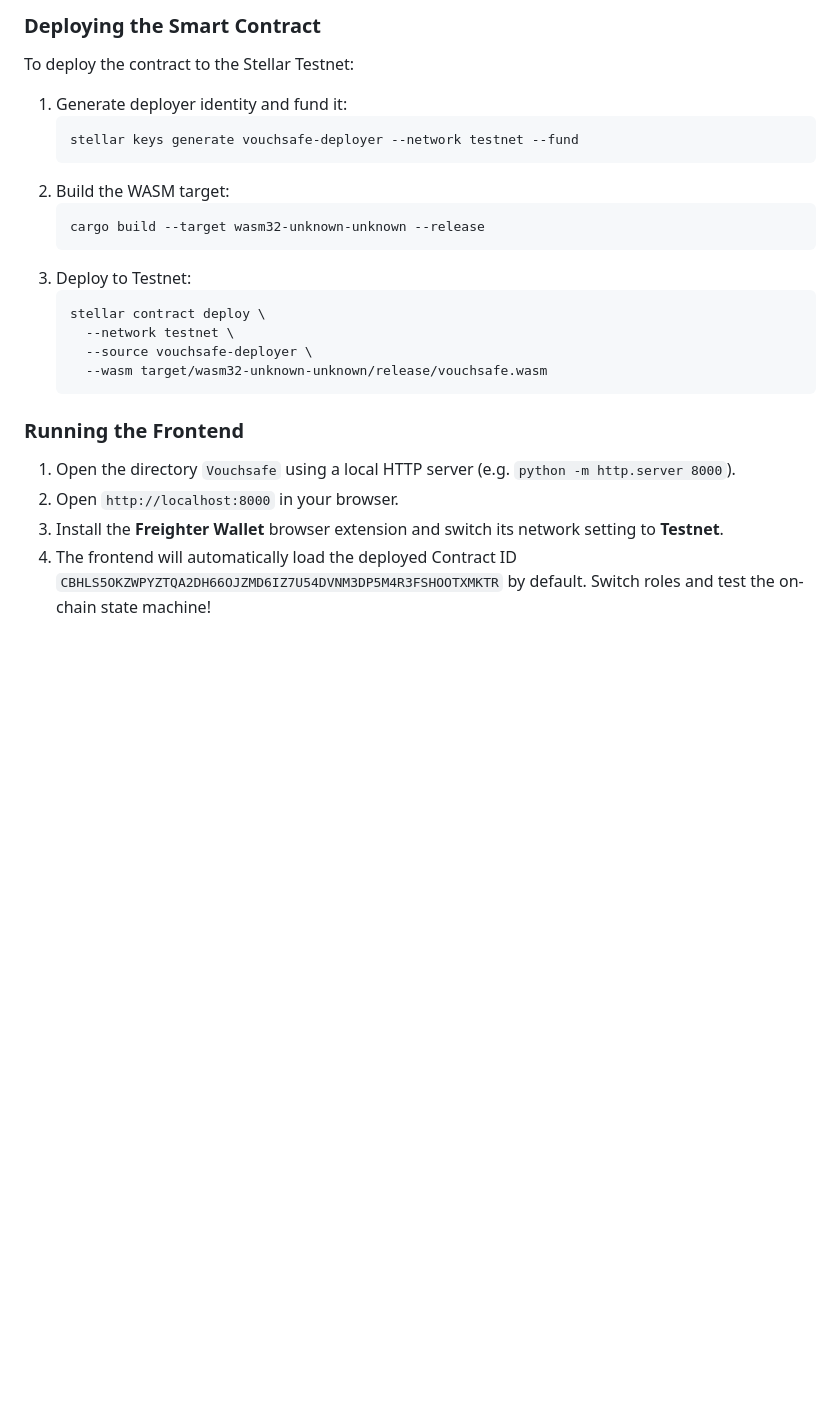
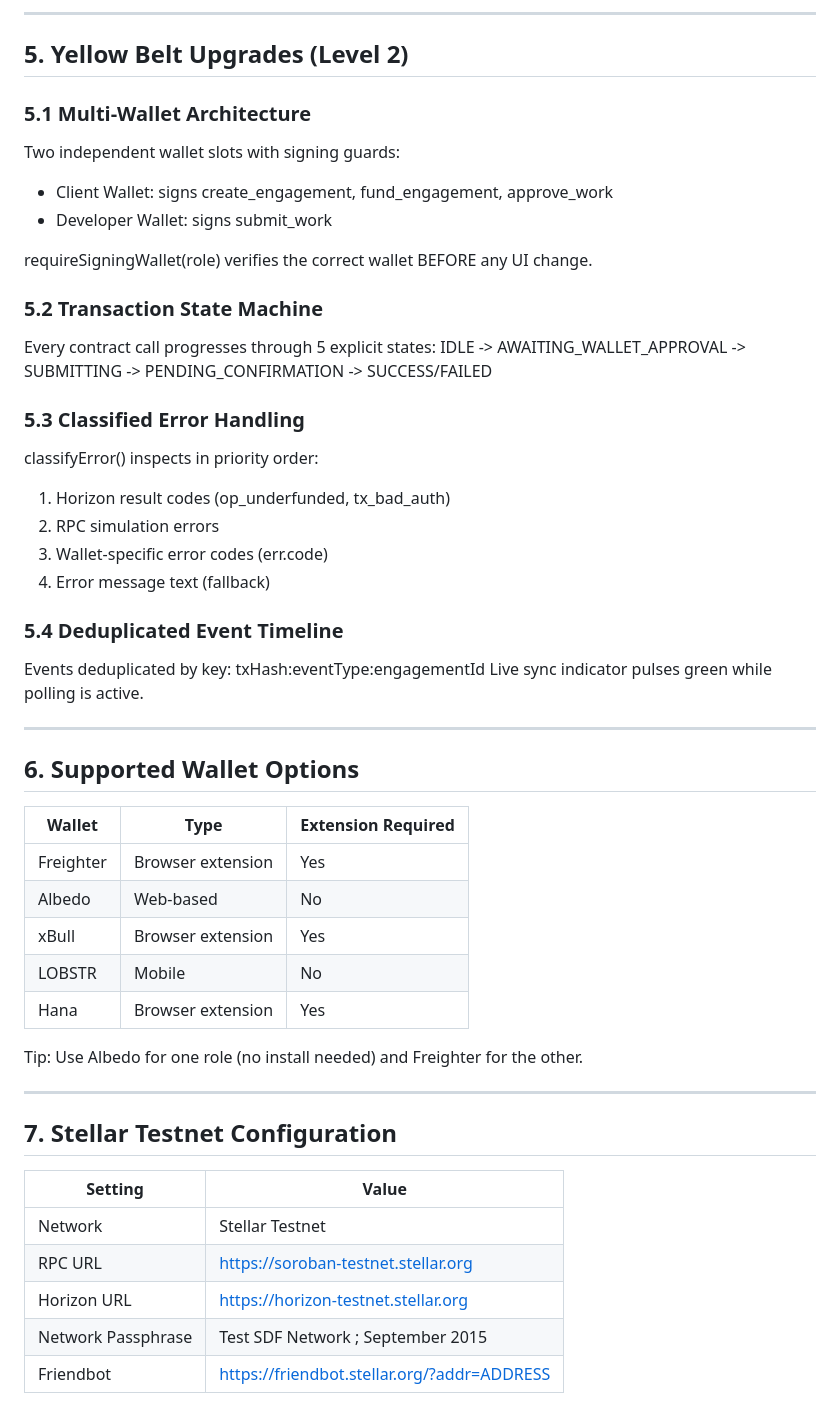
Before and after one commit to dollyraikwarr/Vouchsafe, a Markdown page: README.md, the part around one of its changes. GitHub-like rendering; blank space fills up the shorter version.

````diff
--- a/README.md
+++ b/README.md
@@ -101,24 +58,53 @@ cargo build --target wasm32-unknown-unknown --release
 
-### Deploying the Smart Contract
-To deploy the contract to the Stellar Testnet:
-1. Generate deployer identity and fund it:
-   ```bash
-   stellar keys generate vouchsafe-deployer --network testnet --fund
-   ```
-2. Build the WASM target:
-   ```bash
-   cargo build --target wasm32-unknown-unknown --release
-   ```
-3. Deploy to Testnet:
-   ```bash
-   stellar contract deploy \
-     --network testnet \
-     --source vouchsafe-deployer \
-     --wasm target/wasm32-unknown-unknown/release/vouchsafe.wasm
-   ```
+---
 
-### Running the Frontend
-1. Open the directory `Vouchsafe` using a local HTTP server (e.g. `python -m http.server 8000`).
-2. Open `http://localhost:8000` in your browser.
-3. Install the **Freighter Wallet** browser extension and switch its network setting to **Testnet**.
-4. The frontend will automatically load the deployed Contract ID `CBHLS5OKZWPYZTQA2DH66OJZMD6IZ7U54DVNM3DP5M4R3FSHOOTXMKTR` by default. Switch roles and test the on-chain state machine!
+## 5. Yellow Belt Upgrades (Level 2)
+
+### 5.1 Multi-Wallet Architecture
+Two independent wallet slots with signing guards:
+- Client Wallet: signs create_engagement, fund_engagement, approve_work
+- Developer Wallet: signs submit_work
+
+requireSigningWallet(role) verifies the correct wallet BEFORE any UI change.
+
+### 5.2 Transaction State Machine
+Every contract call progresses through 5 explicit states:
+IDLE -> AWAITING_WALLET_APPROVAL -> SUBMITTING -> PENDING_CONFIRMATION -> SUCCESS/FAILED
+
+### 5.3 Classified Error Handling
+classifyError() inspects in priority order:
+1. Horizon result codes (op_underfunded, tx_bad_auth)
+2. RPC simulation errors
+3. Wallet-specific error codes (err.code)
+4. Error message text (fallback)
+
+### 5.4 Deduplicated Event Timeline
+Events deduplicated by key: txHash:eventType:engagementId
+Live sync indicator pulses green while polling is active.
+
+---
+
+## 6. Supported Wallet Options
+
+| Wallet | Type | Extension Required |
+|--------|------|-------------------|
+| Freighter | Browser extension | Yes |
+| Albedo | Web-based | No |
+| xBull | Browser extension | Yes |
+| LOBSTR | Mobile | No |
+| Hana | Browser extension | Yes |
+
+Tip: Use Albedo for one role (no install needed) and Freighter for the other.
+
+---
+
+## 7. Stellar Testnet Configuration
+
+| Setting | Value |
+|---------|-------|
+| Network | Stellar Testnet |
+| RPC URL | https://soroban-testnet.stellar.org |
+| Horizon URL | https://horizon-testnet.stellar.org |
+| Network Passphrase | Test SDF Network ; September 2015 |
+| Friendbot | https://friendbot.stellar.org/?addr=ADDRESS |
+
````
Also changed, not shown: other parts of README.md (+245 -77 lines).
